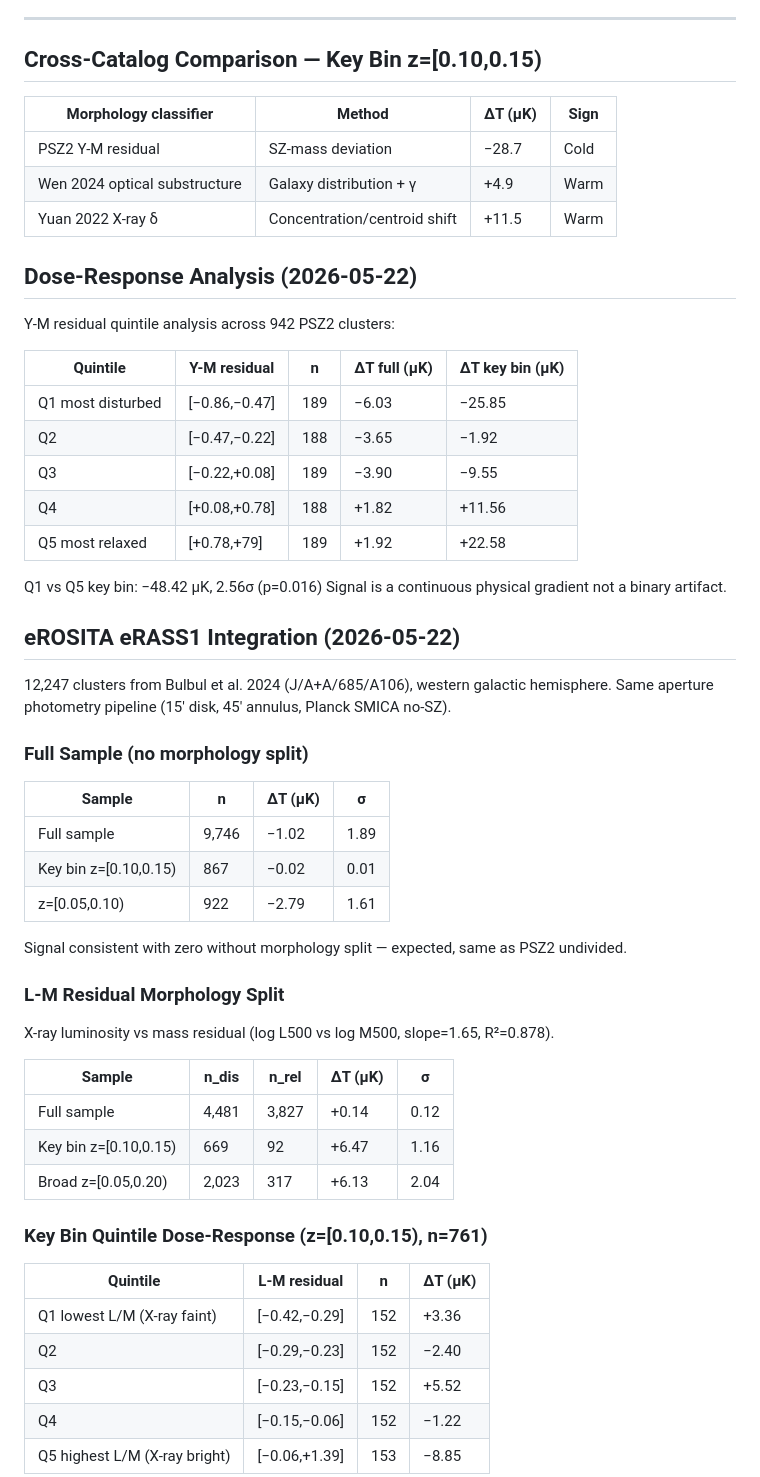
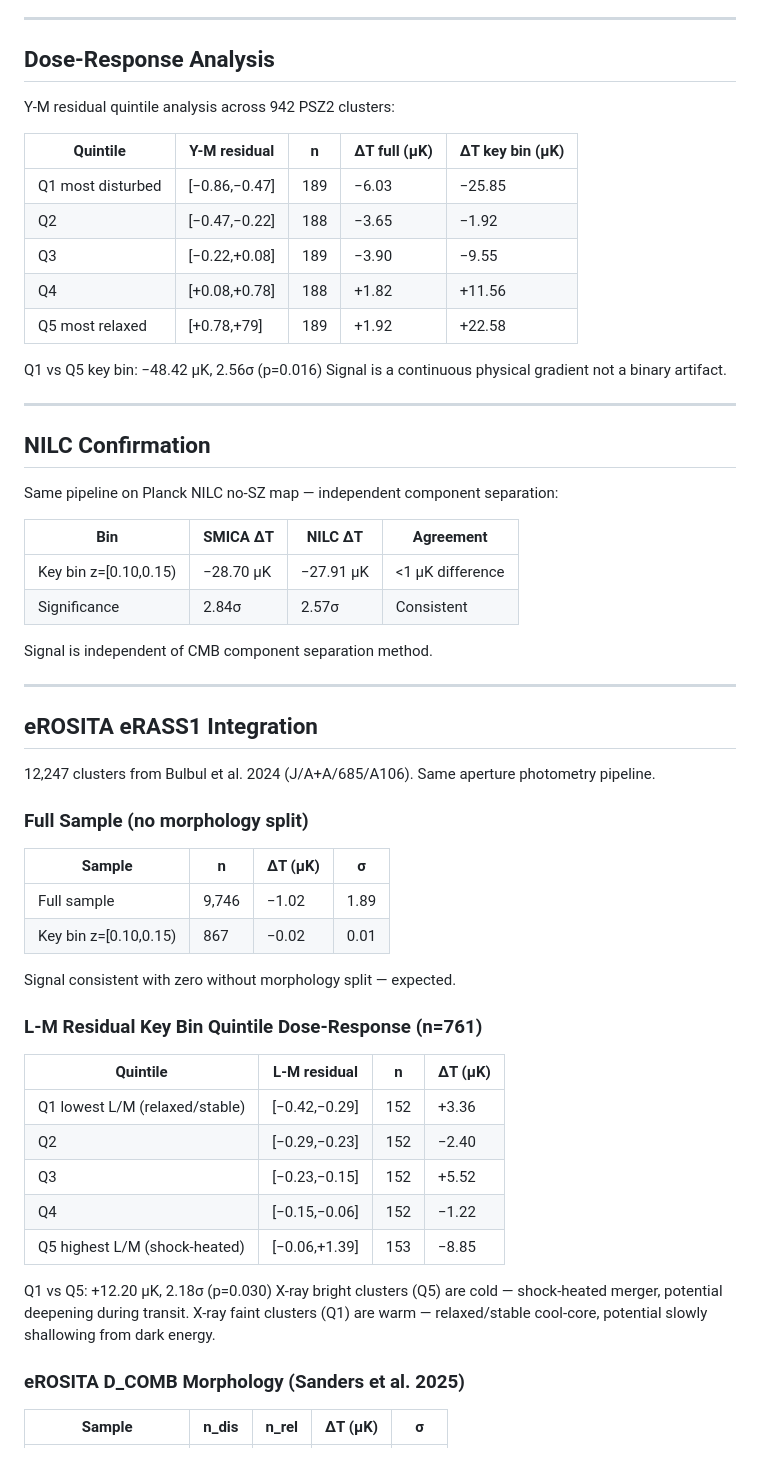
Before and after one commit to alikamp/Parks-ISW-Morphology, a Markdown page: RESULTS_SUMMARY.md, the part around one of its changes. GitHub-like rendering.

```diff
--- a/RESULTS_SUMMARY.md
+++ b/RESULTS_SUMMARY.md
@@ -138,20 +151,12 @@ Four populations defined by joint Y-M residual + X-ray δ classification:
 
 ---
 
-## Cross-Catalog Comparison — Key Bin z=[0.10,0.15)
-
-| Morphology classifier | Method | ΔT (μK) | Sign |
-|----------------------|--------|---------|------|
-| PSZ2 Y-M residual | SZ-mass deviation | −28.7 | Cold |
-| Wen 2024 optical substructure | Galaxy distribution + γ | +4.9 | Warm |
-| Yuan 2022 X-ray δ | Concentration/centroid shift | +11.5 | Warm |
-
-## Dose-Response Analysis (2026-05-22)
+## Dose-Response Analysis
 
 Y-M residual quintile analysis across 942 PSZ2 clusters:
 
 | Quintile | Y-M residual | n | ΔT full (μK) | ΔT key bin (μK) |
-|----------|-------------|---|-------------|-----------------|
+|----------|-------------|---|-------------|----------------|
 | Q1 most disturbed | [−0.86,−0.47] | 189 | −6.03 | −25.85 |
 | Q2 | [−0.47,−0.22] | 188 | −3.65 | −1.92 |
 | Q3 | [−0.22,+0.08] | 189 | −3.90 | −9.55 |
@@ -161,36 +166,51 @@ Y-M residual quintile analysis across 942 PSZ2 clusters:
 Q1 vs Q5 key bin: −48.42 μK, 2.56σ (p=0.016)
 Signal is a continuous physical gradient not a binary artifact.
 
-## eROSITA eRASS1 Integration (2026-05-22)
+---
 
-12,247 clusters from Bulbul et al. 2024 (J/A+A/685/A106), western galactic hemisphere.
-Same aperture photometry pipeline (15' disk, 45' annulus, Planck SMICA no-SZ).
+## NILC Confirmation
+
+Same pipeline on Planck NILC no-SZ map — independent component separation:
+
+| Bin | SMICA ΔT | NILC ΔT | Agreement |
+|-----|---------|--------|-----------|
+| Key bin z=[0.10,0.15) | −28.70 μK | −27.91 μK | <1 μK difference |
+| Significance | 2.84σ | 2.57σ | Consistent |
+
+Signal is independent of CMB component separation method.
+
+---
+
+## eROSITA eRASS1 Integration
+
+12,247 clusters from Bulbul et al. 2024 (J/A+A/685/A106).
+Same aperture photometry pipeline.
 
 ### Full Sample (no morphology split)
+
 | Sample | n | ΔT (μK) | σ |
 |--------|---|---------|---|
 | Full sample | 9,746 | −1.02 | 1.89 |
 | Key bin z=[0.10,0.15) | 867 | −0.02 | 0.01 |
-| z=[0.05,0.10) | 922 | −2.79 | 1.61 |
 
-Signal consistent with zero without morphology split — expected, same as PSZ2 undivided.
+Signal consistent with zero without morphology split — expected.
 
-### L-M Residual Morphology Split
-X-ray luminosity vs mass residual (log L500 vs log M500, slope=1.65, R²=0.878).
+### L-M Residual Key Bin Quintile Dose-Response (n=761)
+
+| Quintile | L-M residual | n | ΔT (μK) |
+|----------|-------------|---|---------|
+| Q1 lowest L/M (relaxed/stable) | [−0.42,−0.29] | 152 | +3.36 |
+| Q2 | [−0.29,−0.23] | 152 | −2.40 |
+| Q3 | [−0.23,−0.15] | 152 | +5.52 |
+| Q4 | [−0.15,−0.06] | 152 | −1.22 |
+| Q5 highest L/M (shock-heated) | [−0.06,+1.39] | 153 | −8.85 |
+
+Q1 vs Q5: +12.20 μK, 2.18σ (p=0.030)
+X-ray bright clusters (Q5) are cold — shock-heated merger, potential
+deepening during transit. X-ray faint clusters (Q1) are warm —
+relaxed/stable cool-core, potential slowly shallowing from dark energy.
+
+### eROSITA D_COMB Morphology (Sanders et al. 2025)
 
 | Sample | n_dis | n_rel | ΔT (μK) | σ |
 |--------|-------|-------|---------|---|
-| Full sample | 4,481 | 3,827 | +0.14 | 0.12 |
-| Key bin z=[0.10,0.15) | 669 | 92 | +6.47 | 1.16 |
-| Broad z=[0.05,0.20) | 2,023 | 317 | +6.13 | 2.04 |
-
-### Key Bin Quintile Dose-Response (z=[0.10,0.15), n=761)
-
-| Quintile | L-M residual | n | ΔT (μK) |
-|----------|-------------|---|---------|
-| Q1 lowest L/M (X-ray faint) | [−0.42,−0.29] | 152 | +3.36 |
-| Q2 | [−0.29,−0.23] | 152 | −2.40 |
-| Q3 | [−0.23,−0.15] | 152 | +5.52 |
-| Q4 | [−0.15,−0.06] | 152 | −1.22 |
-| Q5 highest L/M (X-ray bright) | [−0.06,+1.39] | 153 | −8.85 |
-
```
Also changed, not shown: other parts of RESULTS_SUMMARY.md (+177 -86 lines).
